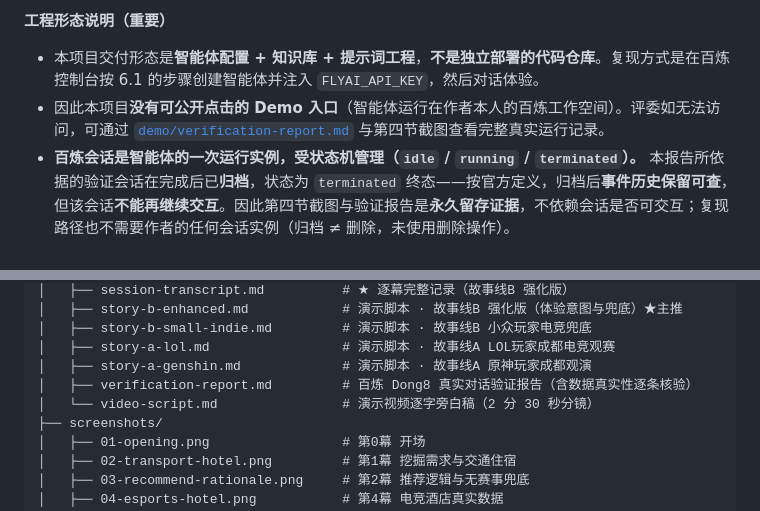
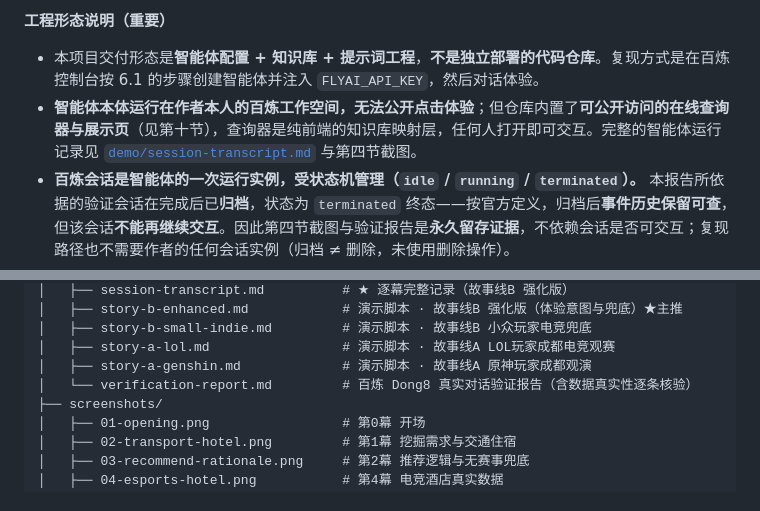
Before and after one commit to AKADONG8/youxia-travel-agent, a Markdown page: README.md, 2 parts joined by grey strips. Drawn GitHub-style.

```diff
--- a/README.md
+++ b/README.md
@@ -256,8 +256,8 @@ FLYAI_API_KEY=your_key_here
 - 演出 / 赛事的**日期与场馆信息来自飞猪商品页**，部分商品页有验证码，无法服务端结构化抓取，因此知识库中的演出信息需人工核对。
 
 **工程形态说明（重要）**
-- 本项目交付形态是**智能体配置 + 知识库 + 提示词工程**，**不是独立部署的代码仓库**。复现方式是在百炼控制台按 6.1 的步骤创建智能体并注入 `FLYAI_API_KEY`，然后对话体验。
-- 因此本项目**没有可公开点击的 Demo 入口**（智能体运行在作者本人的百炼工作空间）。评委如无法访问，可通过 [`demo/verification-report.md`](demo/verification-report.md) 与第四节截图查看完整真实运行记录。
+  - 本项目交付形态是**智能体配置 + 知识库 + 提示词工程**，**不是独立部署的代码仓库**。复现方式是在百炼控制台按 6.1 的步骤创建智能体并注入 `FLYAI_API_KEY`，然后对话体验。
+  - **智能体本体运行在作者本人的百炼工作空间，无法公开点击体验**；但仓库内置了**可公开访问的在线查询器与展示页**（见第十节），查询器是纯前端的知识库映射层，任何人打开即可交互。完整的智能体运行记录见 [`demo/session-transcript.md`](demo/session-transcript.md) 与第四节截图。
 - **百炼会话是智能体的一次运行实例，受状态机管理（`idle` / `running` / `terminated`）。** 本报告所依据的验证会话在完成后已**归档**，状态为 `terminated` 终态——按官方定义，归档后**事件历史保留可查**，但该会话**不能再继续交互**。因此第四节截图与验证报告是**永久留存证据**，不依赖会话是否可交互；复现路径也不需要作者的任何会话实例（归档 ≠ 删除，未使用删除操作）。
 - 目前**没有自动化测试**。真实数据链路的正确性靠人工对话验证 + 逐条核对工具返回来保证（见验证报告），而非单元测试。这是我们明确认知的短板。
 
@@ -339,8 +339,7 @@ youxia-travel-agent/
 │   ├── story-b-small-indie.md         # 演示脚本 · 故事线B 小众玩家电竞兜底
 │   ├── story-a-lol.md                 # 演示脚本 · 故事线A LOL玩家成都电竞观赛
 │   ├── story-a-genshin.md             # 演示脚本 · 故事线A 原神玩家成都观演
-│   ├── verification-report.md         # 百炼 Dong8 真实对话验证报告（含数据真实性逐条核验）
-│   └── video-script.md                # 演示视频逐字旁白稿（2 分 30 秒分镜）
+│   └── verification-report.md         # 百炼 Dong8 真实对话验证报告（含数据真实性逐条核验）
 ├── screenshots/
 │   ├── 01-opening.png                 # 第0幕 开场
 │   ├── 02-transport-hotel.png         # 第1幕 挖掘需求与交通住宿
```
Also changed, not shown: demo/video-script.md (deleted, +0 -191 lines).
